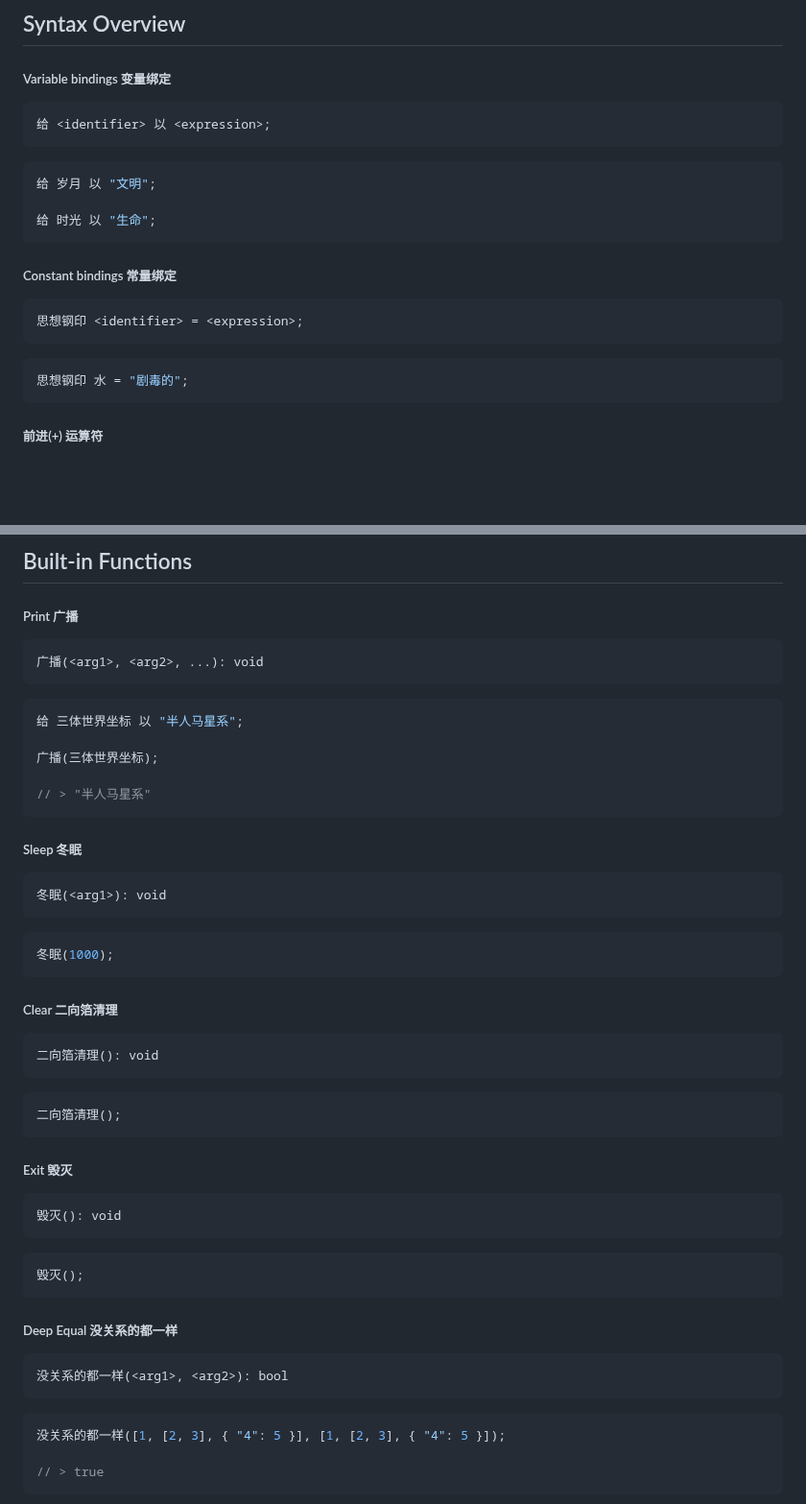
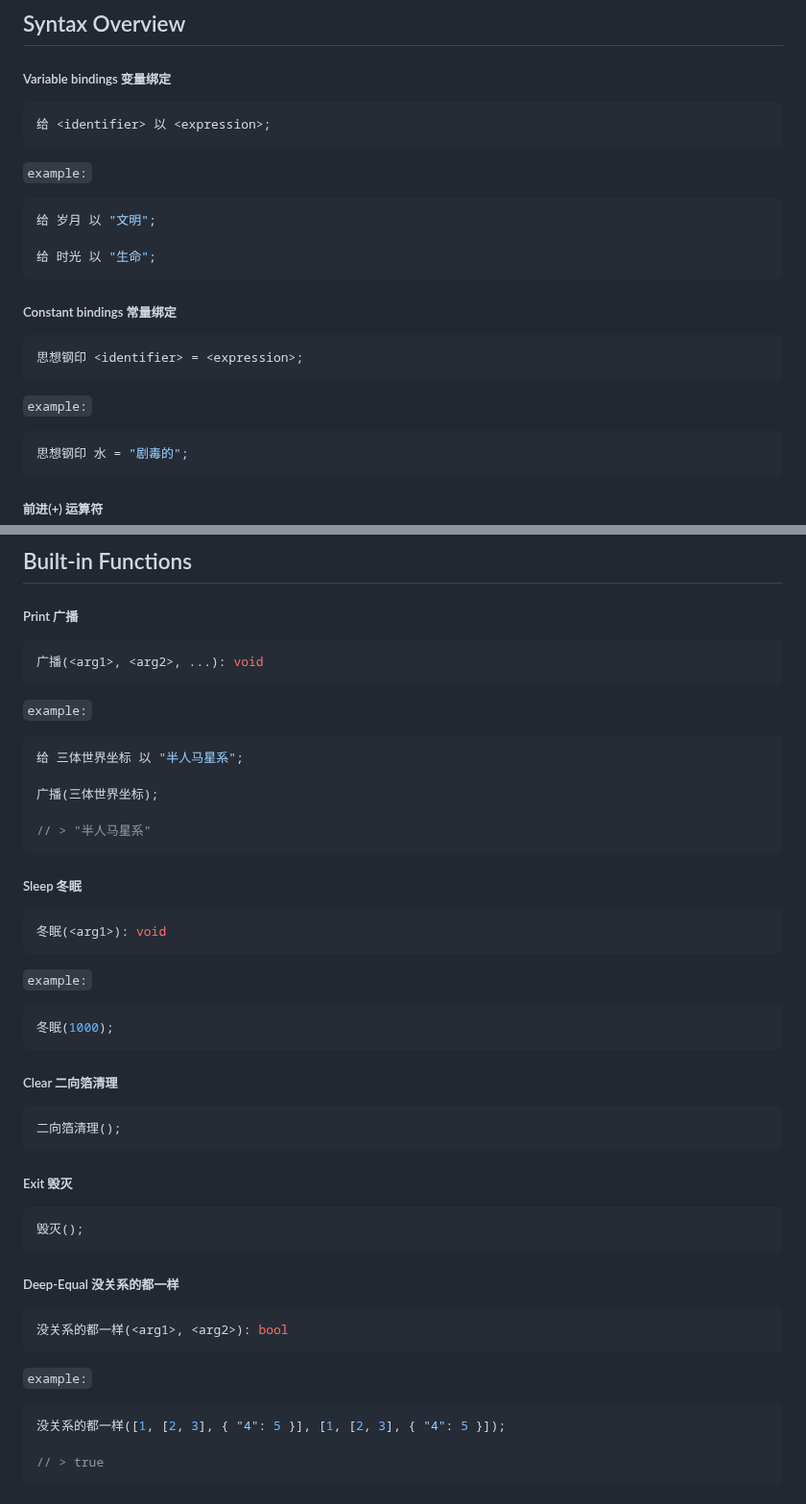
Before and after one commit to rustq/3body-lang, a Markdown page: README.md, 2 parts joined by grey strips. Shown at 96% size. GitHub-like rendering; blank space fills up the shorter version.

````diff
--- a/README.md
+++ b/README.md
@@ -37,9 +37,11 @@ $ 3body
 
 ##### Variable bindings 变量绑定
 
-```
+```shell
 给 <identifier> 以 <expression>;
 ```
+
+`example:`
 
 ```rust
 给 岁月 以 "文明";
@@ -49,9 +51,11 @@ $ 3body
 
 ##### Constant bindings 常量绑定
 
-```
+```shell
 思想钢印 <identifier> = <expression>;
 ```
+
+`example:`
 
 ```rust
 思想钢印 水 = "剧毒的";
@@ -144,9 +152,11 @@ $ 3body
 
 ##### Print 广播
 
-```
+```shell
 广播(<arg1>, <arg2>, ...): void
 ```
+
+`example:`
 
 ```rust
 给 三体世界坐标 以 "半人马星系";
@@ -158,9 +168,11 @@ $ 3body
 
 ##### Sleep 冬眠
 
-```
+```shell
 冬眠(<arg1>): void
 ```
+
+`example:`
 
 ```rust
 冬眠(1000);
@@ -168,29 +180,23 @@ $ 3body
 
 ##### Clear 二向箔清理
 
-```
-二向箔清理(): void
-```
-
 ```rust
 二向箔清理();
 ```
 
 ##### Exit 毁灭
 
-```
-毁灭(): void
-```
-
 ```rust
 毁灭();
 ```
 
-##### Deep Equal 没关系的都一样
+##### Deep-Equal 没关系的都一样
 
-```
+```shell
 没关系的都一样(<arg1>, <arg2>): bool
 ```
+
+`example:`
 
 ```rust
 没关系的都一样([1, [2, 3], { "4": 5 }], [1, [2, 3], { "4": 5 }]);
````
Also changed, not shown: other parts of README.md (+6 -2 lines).
